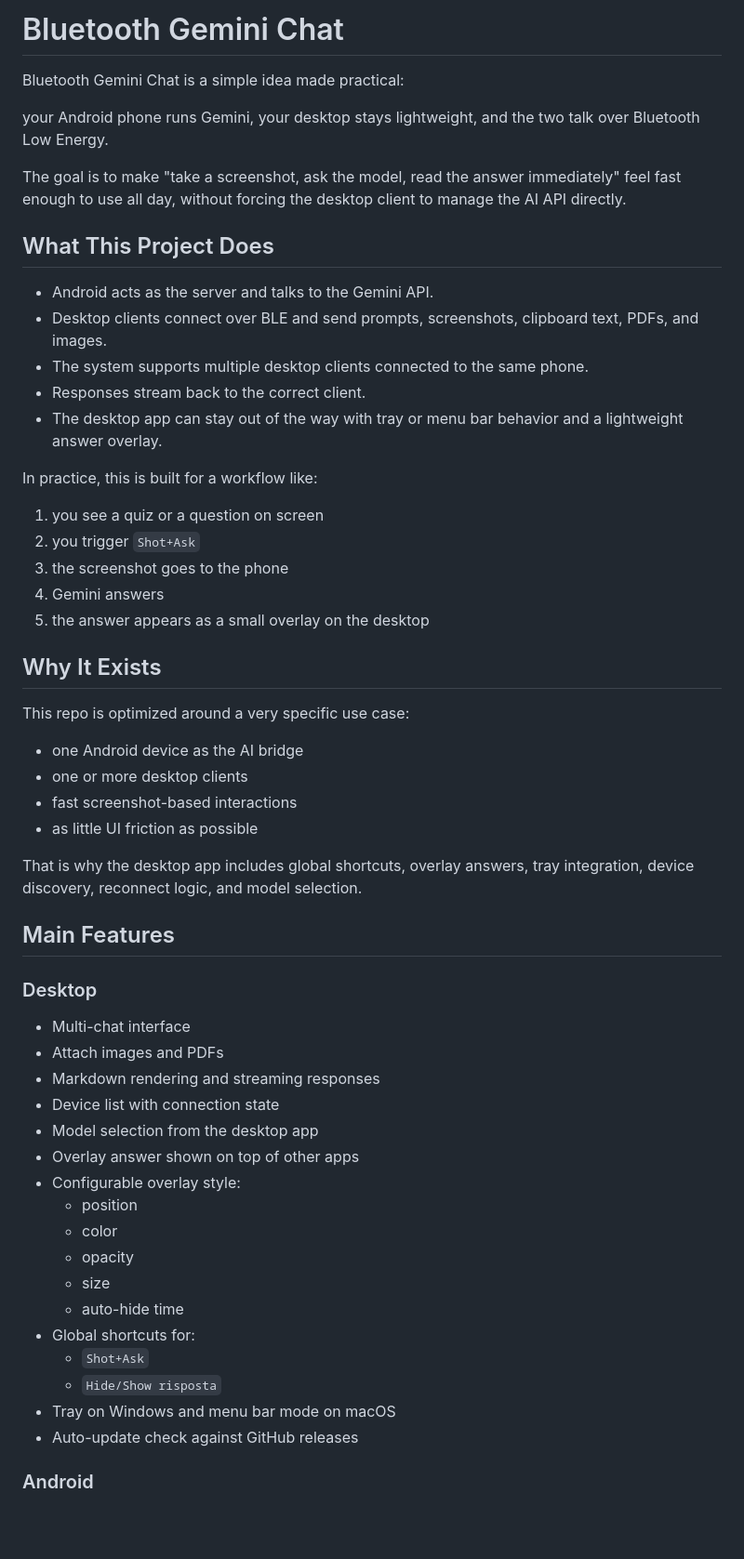
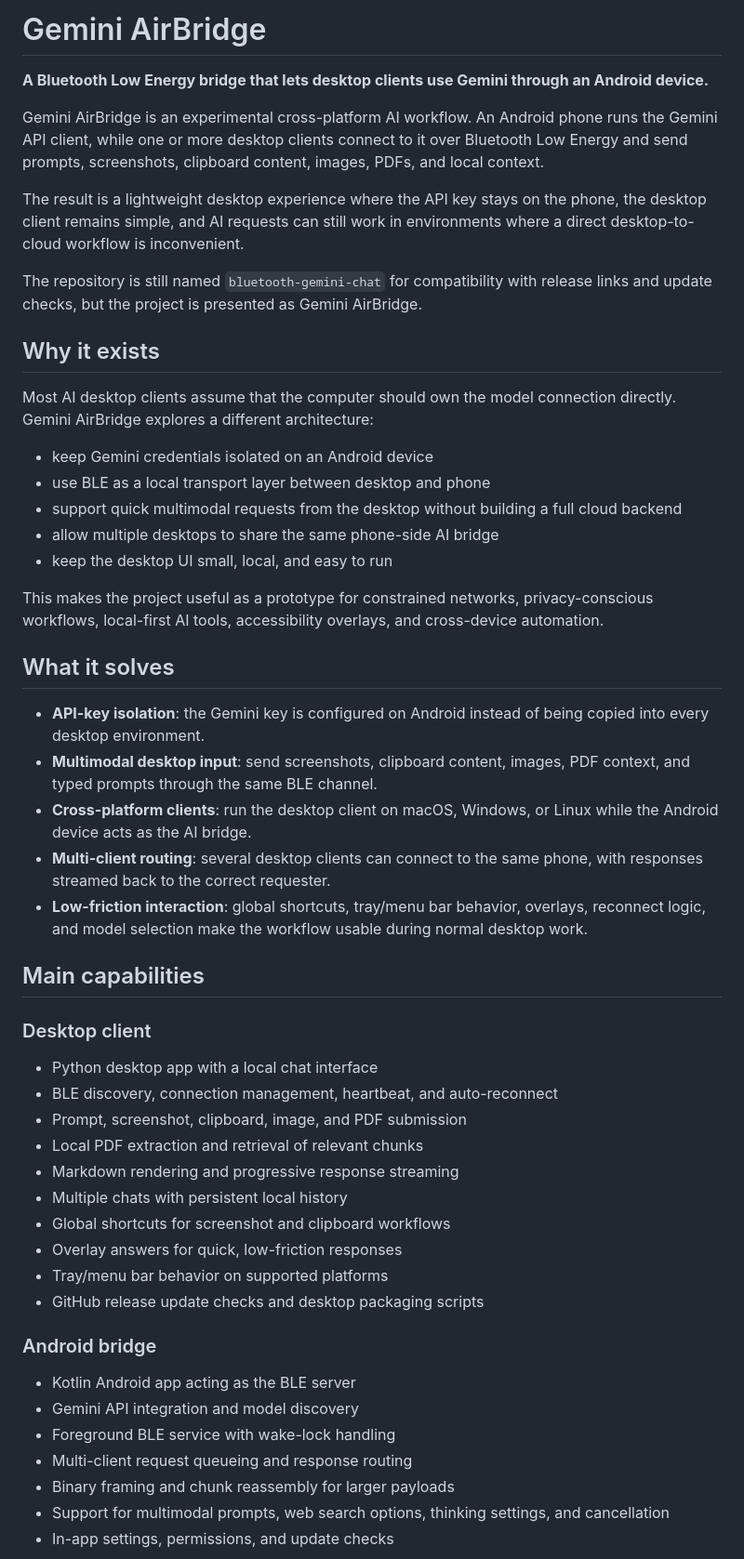
Before and after one commit to MN-company/bluetooth-gemini-chat, a Markdown page: README.md, the part around one of its changes. Shown at 93% size. Drawn GitHub-style; blank space fills up the shorter version.

Commit message:
Reframe project as Gemini AirBridge

```diff
--- a/README.md
+++ b/README.md
@@ -1,59 +1,73 @@
-# Bluetooth Gemini Chat
+# Gemini AirBridge
 
-Bluetooth Gemini Chat is a simple idea made practical:
+**A Bluetooth Low Energy bridge that lets desktop clients use Gemini through an Android device.**
 
-your Android phone runs Gemini, your desktop stays lightweight, and the two talk over Bluetooth Low Energy.
+Gemini AirBridge is an experimental cross-platform AI workflow. An Android
+phone runs the Gemini API client, while one or more desktop clients connect to
+it over Bluetooth Low Energy and send prompts, screenshots, clipboard content,
+images, PDFs, and local context.
 
-The goal is to make "take a screenshot, ask the model, read the answer immediately" feel fast enough to use all day, without forcing the desktop client to manage the AI API directly.
+The result is a lightweight desktop experience where the API key stays on the
+phone, the desktop client remains simple, and AI requests can still work in
+environments where a direct desktop-to-cloud workflow is inconvenient.
 
-## What This Project Does
+The repository is still named `bluetooth-gemini-chat` for compatibility with
+release links and update checks, but the project is presented as Gemini
+AirBridge.
 
-- Android acts as the server and talks to the Gemini API.
-- Desktop clients connect over BLE and send prompts, screenshots, clipboard text, PDFs, and images.
-- The system supports multiple desktop clients connected to the same phone.
-- Responses stream back to the correct client.
-- The desktop app can stay out of the way with tray or menu bar behavior and a lightweight answer overlay.
+## Why it exists
 
-In practice, this is built for a workflow like:
+Most AI desktop clients assume that the computer should own the model
+connection directly. Gemini AirBridge explores a different architecture:
 
-1. you see a quiz or a question on screen
-2. you trigger `Shot+Ask`
-3. the screenshot goes to the phone
-4. Gemini answers
-5. the answer appears as a small overlay on the desktop
+- keep Gemini credentials isolated on an Android device
+- use BLE as a local transport layer between desktop and phone
+- support quick multimodal requests from the desktop without building a full
+  cloud backend
+- allow multiple desktops to share the same phone-side AI bridge
+- keep the desktop UI small, local, and easy to run
 
-## Why It Exists
+This makes the project useful as a prototype for constrained networks,
+privacy-conscious workflows, local-first AI tools, accessibility overlays, and
+cross-device automation.
 
-This repo is optimized around a very specific use case:
+## What it solves
 
-- one Android device as the AI bridge
-- one or more desktop clients
-- fast screenshot-based interactions
-- as little UI friction as possible
+- **API-key isolation**: the Gemini key is configured on Android instead of
+  being copied into every desktop environment.
+- **Multimodal desktop input**: send screenshots, clipboard content, images,
+  PDF context, and typed prompts through the same BLE channel.
+- **Cross-platform clients**: run the desktop client on macOS, Windows, or
+  Linux while the Android device acts as the AI bridge.
+- **Multi-client routing**: several desktop clients can connect to the same
+  phone, with responses streamed back to the correct requester.
+- **Low-friction interaction**: global shortcuts, tray/menu bar behavior,
+  overlays, reconnect logic, and model selection make the workflow usable
+  during normal desktop work.
 
-That is why the desktop app includes global shortcuts, overlay answers, tray integration, device discovery, reconnect logic, and model selection.
+## Main capabilities
 
-## Main Features
+### Desktop client
 
-### Desktop
+- Python desktop app with a local chat interface
+- BLE discovery, connection management, heartbeat, and auto-reconnect
+- Prompt, screenshot, clipboard, image, and PDF submission
+- Local PDF extraction and retrieval of relevant chunks
+- Markdown rendering and progressive response streaming
+- Multiple chats with persistent local history
+- Global shortcuts for screenshot and clipboard workflows
+- Overlay answers for quick, low-friction responses
+- Tray/menu bar behavior on supported platforms
+- GitHub release update checks and desktop packaging scripts
 
-- Multi-chat interface
-- Attach images and PDFs
-- Markdown rendering and streaming responses
-- Device list with connection state
-- Model selection from the desktop app
-- Overlay answer shown on top of other apps
-- Configurable overlay style:
-  - position
-  - color
-  - opacity
-  - size
-  - auto-hide time
-- Global shortcuts for:
-  - `Shot+Ask`
-  - `Hide/Show risposta`
-- Tray on Windows and menu bar mode on macOS
-- Auto-update check against GitHub releases
+### Android bridge
 
-### Android
+- Kotlin Android app acting as the BLE server
+- Gemini API integration and model discovery
+- Foreground BLE service with wake-lock handling
+- Multi-client request queueing and response routing
+- Binary framing and chunk reassembly for larger payloads
+- Support for multimodal prompts, web search options, thinking settings, and
+  cancellation
+- In-app settings, permissions, and update checks
 
```
Also changed, not shown: other parts of README.md (+69 -91 lines).
